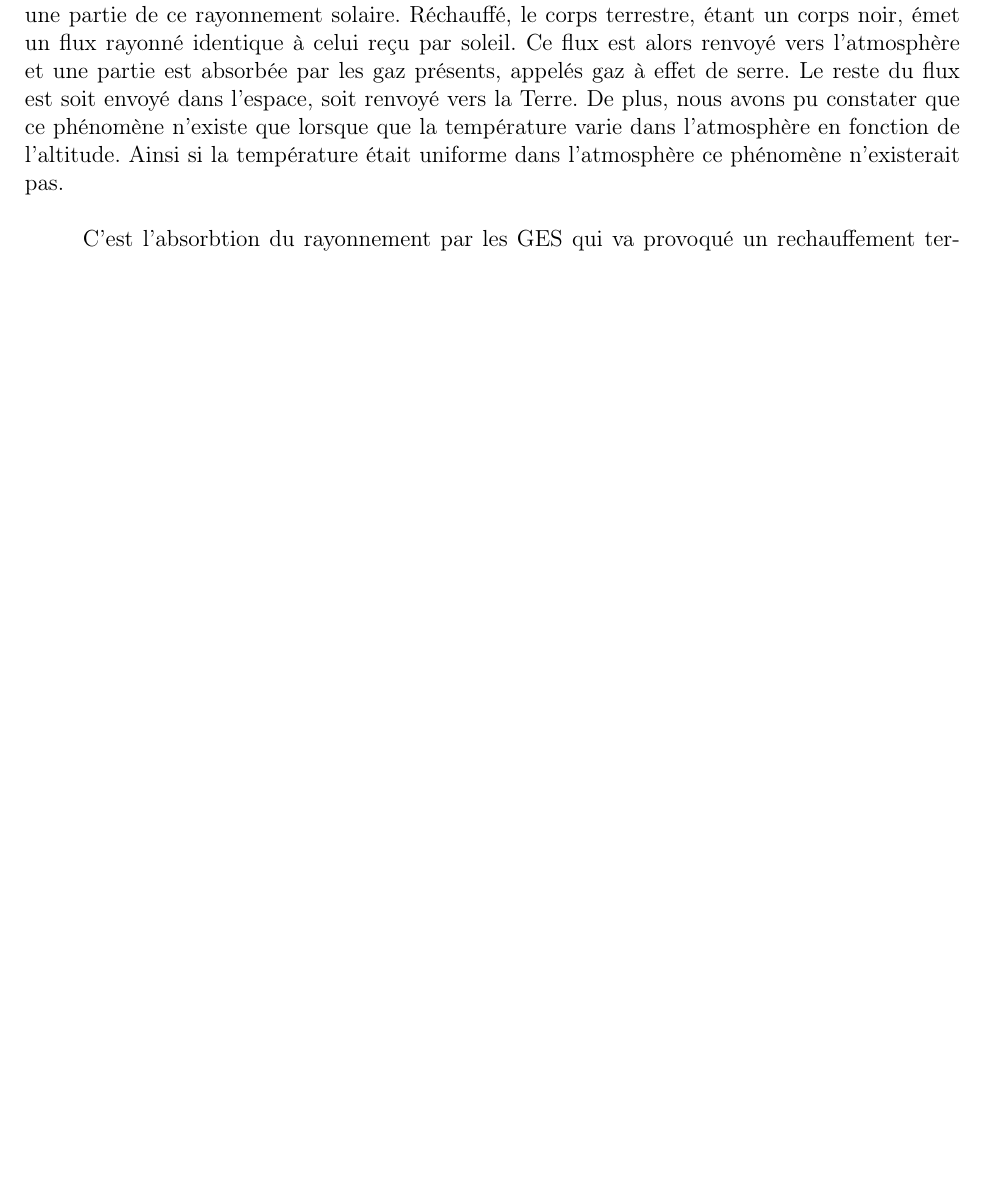
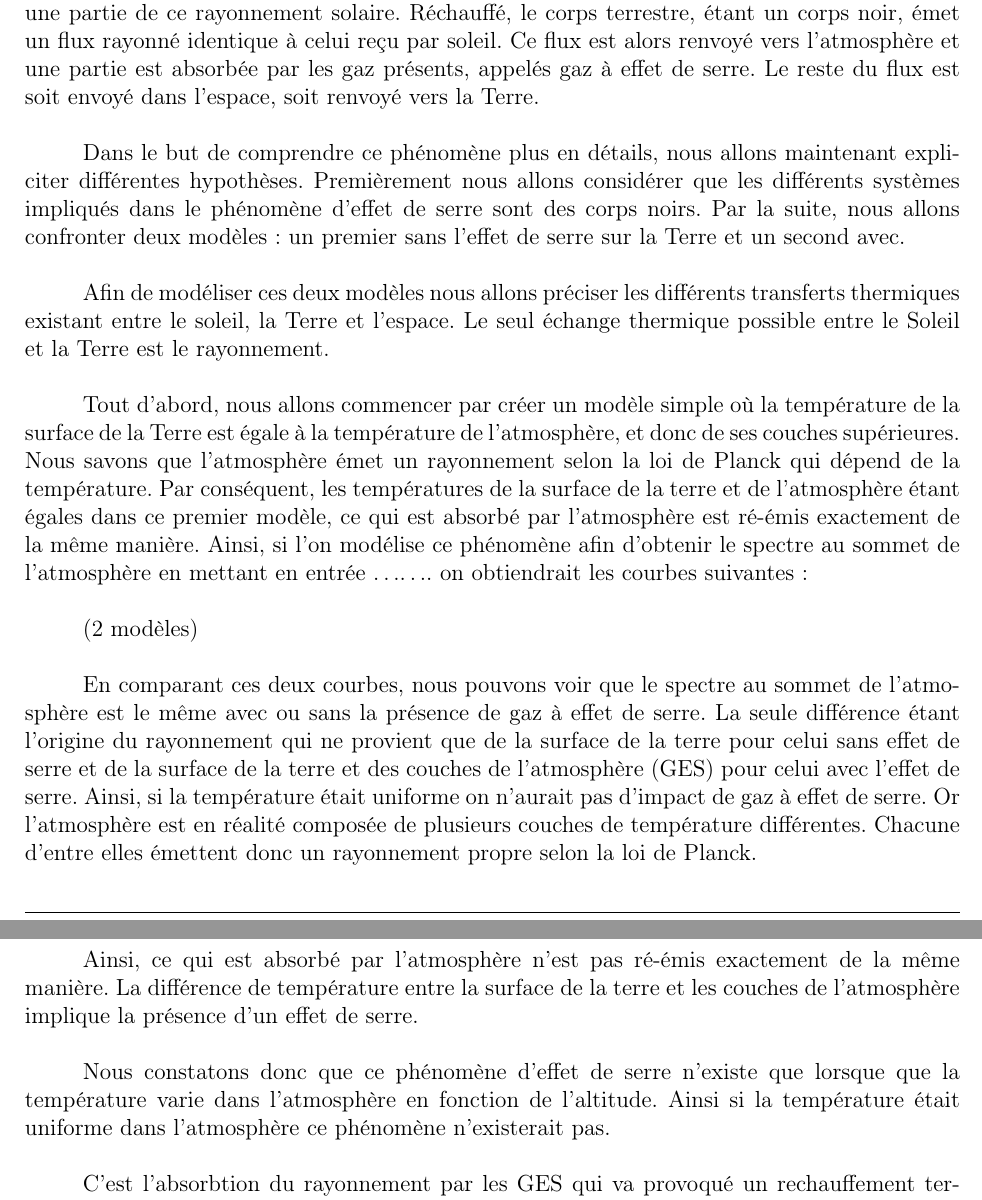
Before and after one commit to SARRAU-Arthur/Projet-P6, a LaTeX document (Rapport/Rapport.tex): part of page 9 of 22 before the commit and two parts of pages 9 and 10 of 22 after it, the two joined at a grey line, cut so that both start at the same text, the shorter picture padded with empty space. Compiled offline with pdfLaTeX.

Commit message:
partie 1, effet de serre

```diff
--- a/Rapport/Rapport.tex
+++ b/Rapport/Rapport.tex
@@ -399,7 +399,47 @@ identique à celui reçu par soleil. Ce flux est alors renvoyé
 vers l'atmosphère et une partie est absorbée par les gaz
 présents, appelés gaz à effet de serre. Le reste du flux
 est soit envoyé dans l'espace, soit renvoyé vers la Terre.
-De plus, nous avons pu constater que ce phénomène n'existe
+\vspace{\baselineskip}
+
+Dans le but de comprendre ce phénomène plus en détails, nous allons maintenant expliciter
+différentes hypothèses. Premièrement nous allons considérer que les différents systèmes impliqués
+dans le phénomène d’effet de serre sont des corps noirs. Par la suite, nous allons confronter
+deux modèles : un premier sans l'effet de serre sur la Terre et un second avec.
+\vspace{\baselineskip}
+
+Afin de modéliser ces deux modèles nous allons préciser les différents transferts thermiques
+existant entre le soleil, la Terre et l’espace. Le seul échange thermique possible entre le Soleil
+ et la Terre est le rayonnement.
+\vspace{\baselineskip}
+
+Tout d’abord, nous allons commencer par créer un modèle simple où la température de la surface de
+la Terre est égale à la température de l’atmosphère, et donc de ses couches supérieures. Nous savons
+que l’atmosphère émet un rayonnement selon la loi de Planck qui dépend de la température. Par
+conséquent, les températures de la surface de la terre et de l’atmosphère étant égales dans ce
+premier modèle, ce qui est absorbé par l’atmosphère est ré-émis exactement de la même manière.
+Ainsi, si l'on modélise ce phénomène afin d’obtenir le spectre au sommet de l’atmosphère en mettant
+en entrée ……. on obtiendrait les courbes suivantes :
+\vspace{\baselineskip}
+
+(2 modèles)
+\vspace{\baselineskip}
+
+
+En comparant ces deux courbes, nous pouvons voir que le spectre au sommet de l’atmosphère est le
+même avec ou sans la présence de gaz à effet de serre. La seule différence étant l’origine du
+rayonnement qui ne provient que de la surface de la terre pour celui sans effet de serre et de la
+surface de la terre et des couches de l'atmosphère (GES) pour celui avec l’effet de serre.
+Ainsi, si la température était uniforme on n’aurait pas d’impact de gaz à effet de serre.
+Or l’atmosphère est en réalité composée de plusieurs couches de température différentes. Chacune
+d’entre elles émettent donc un rayonnement propre selon la loi de Planck.
+\vspace{\baselineskip}
+
+Ainsi, ce qui est absorbé par l’atmosphère n’est pas ré-émis exactement de la même manière.
+La différence de température entre la surface de la terre et les couches de l’atmosphère implique
+la présence d’un effet de serre.
+\vspace{\baselineskip}
+
+Nous constatons donc que ce phénomène d'effet de serre n'existe
 que lorsque que la température varie dans l'atmosphère en
 fonction de l'altitude. Ainsi si la température était uniforme
 dans l'atmosphère ce phénomène n'existerait pas. \vspace{\baselineskip}
```
